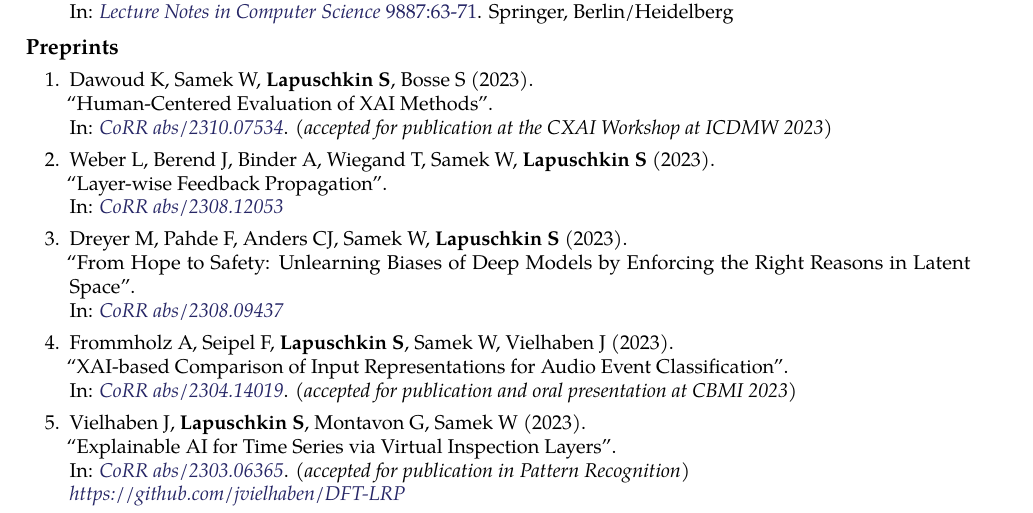
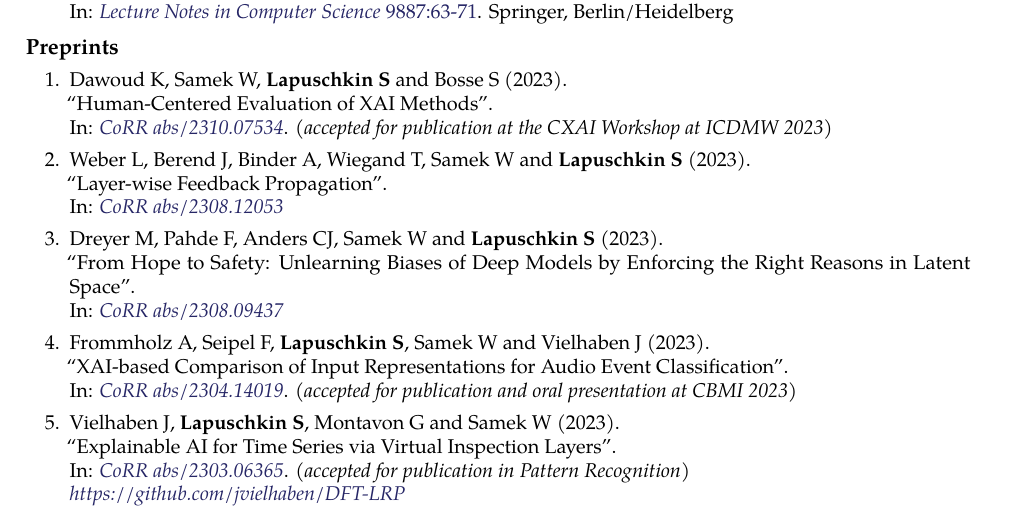
Before and after one commit to sebastian-lapuschkin-sideprojects/latex-cv, a LaTeX CV (cv.tex, which reads sections/publications-preprint.tex): part of page 10 of 11, cut so that both start at the same text. Compiled offline with pdfLaTeX.

Commit message:
adding "and"s

```diff
--- a/sections/publications-preprint.tex
+++ b/sections/publications-preprint.tex
@@ -3,33 +3,33 @@
 {
     \begin{enumerate}
 
-        \item \preprintrefwnote{Dawoud K, Samek W, \textbf{Lapuschkin S}, Bosse S}
+        \item \preprintrefwnote{Dawoud K, Samek W, \textbf{Lapuschkin S}  and  Bosse S}
                         {2023}
                         {Human-Centered Evaluation of XAI Methods}
                         {CoRR abs/2310.07534}
                         {https://arxiv.org/abs/2310.07534}
                         {(accepted for publication at the CXAI Workshop at ICDMW 2023)}
 
-        \item \preprintref{Weber L, Berend J, Binder A, Wiegand T, Samek W, \textbf{Lapuschkin S}}
+        \item \preprintref{Weber L, Berend J, Binder A, Wiegand T, Samek W and \textbf{Lapuschkin S}}
                         {2023}
                         {Layer-wise Feedback Propagation}
                         {CoRR abs/2308.12053}
                         {https://arxiv.org/abs/2308.12053}
 
-        \item \preprintref{Dreyer M, Pahde  F, Anders CJ, Samek W, \textbf{Lapuschkin S}}
+        \item \preprintref{Dreyer M, Pahde  F, Anders CJ, Samek W and \textbf{Lapuschkin S}}
                         {2023}
                         {From Hope to Safety: Unlearning Biases of Deep Models by Enforcing the Right Reasons in Latent Space}
                         {CoRR abs/2308.09437}
                         {https://arxiv.org/abs/2308.09437}
 
-        \item \preprintrefwnote{Frommholz A, Seipel F, \textbf{Lapuschkin S}, Samek W, Vielhaben J}
+        \item \preprintrefwnote{Frommholz A, Seipel F, \textbf{Lapuschkin S}, Samek W and Vielhaben J}
                         {2023}
                         {XAI-based Comparison of Input Representations for Audio Event Classification}
                         {CoRR abs/2304.14019}
                         {https://arxiv.org/abs/2304.14019}
                         {(accepted for publication and oral presentation at CBMI 2023)}
 
-        \item \preprintrefwnote{Vielhaben J, \textbf{Lapuschkin S}, Montavon G, Samek W}
+        \item \preprintrefwnote{Vielhaben J, \textbf{Lapuschkin S}, Montavon G and Samek W}
                         {2023}
                         {Explainable AI for Time Series via Virtual Inspection Layers}
                         {CoRR abs/2303.06365}
```
